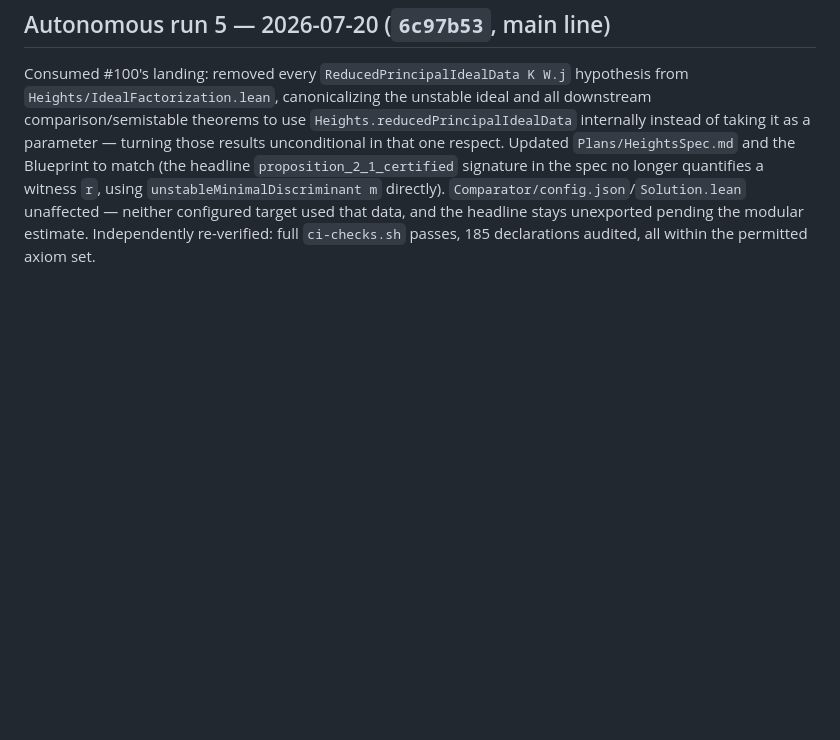
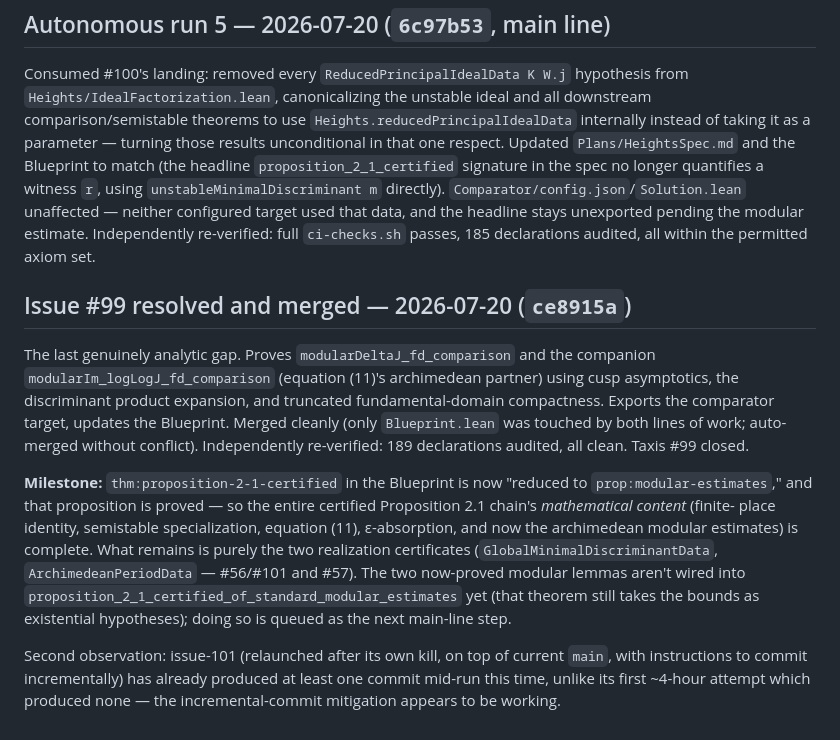
Before and after one commit to lana-agents/heights, a Markdown page: Plans/HeightsWorkLog.md, the part around the change. Rendered like a GitHub page; blank space fills up the shorter version.

Commit message:
Record issue-99 merge and the certified Prop 2.1 milestone in work log
Co-Authored-By: Claude Sonnet 5 <noreply@anthropic.com>
Claude-Session: https://claude.ai/code/session_01LisYjeWrkwCgdrBnrHgRKL

```diff
--- a/Plans/HeightsWorkLog.md
+++ b/Plans/HeightsWorkLog.md
@@ -170,3 +170,30 @@ witness `r`, using `unstableMinimalDiscriminant m` directly).
 target used that data, and the headline stays unexported pending the
 modular estimate. Independently re-verified: full `ci-checks.sh` passes,
 185 declarations audited, all within the permitted axiom set.
+
+## Issue #99 resolved and merged — 2026-07-20 (`ce8915a`)
+
+The last genuinely analytic gap. Proves `modularDeltaJ_fd_comparison` and
+the companion `modularIm_logLogJ_fd_comparison` (equation (11)'s archimedean
+partner) using cusp asymptotics, the discriminant product expansion, and
+truncated fundamental-domain compactness. Exports the comparator target,
+updates the Blueprint. Merged cleanly (only `Blueprint.lean` was touched by
+both lines of work; auto-merged without conflict). Independently
+re-verified: 189 declarations audited, all clean. Taxis #99 closed.
+
+**Milestone:** `thm:proposition-2-1-certified` in the Blueprint is now
+"reduced to `prop:modular-estimates`," and that proposition is proved — so
+the entire certified Proposition 2.1 chain's *mathematical content* (finite-
+place identity, semistable specialization, equation (11), ε-absorption, and
+now the archimedean modular estimates) is complete. What remains is purely
+the two realization certificates (`GlobalMinimalDiscriminantData`,
+`ArchimedeanPeriodData` — #56/#101 and #57). The two now-proved modular
+lemmas aren't wired into `proposition_2_1_certified_of_standard_modular_estimates`
+yet (that theorem still takes the bounds as existential hypotheses); doing
+so is queued as the next main-line step.
+
+Second observation: issue-101 (relaunched after its own kill, on top of
+current `main`, with instructions to commit incrementally) has already
+produced at least one commit mid-run this time, unlike its first ~4-hour
+attempt which produced none — the incremental-commit mitigation appears to
+be working.
```
